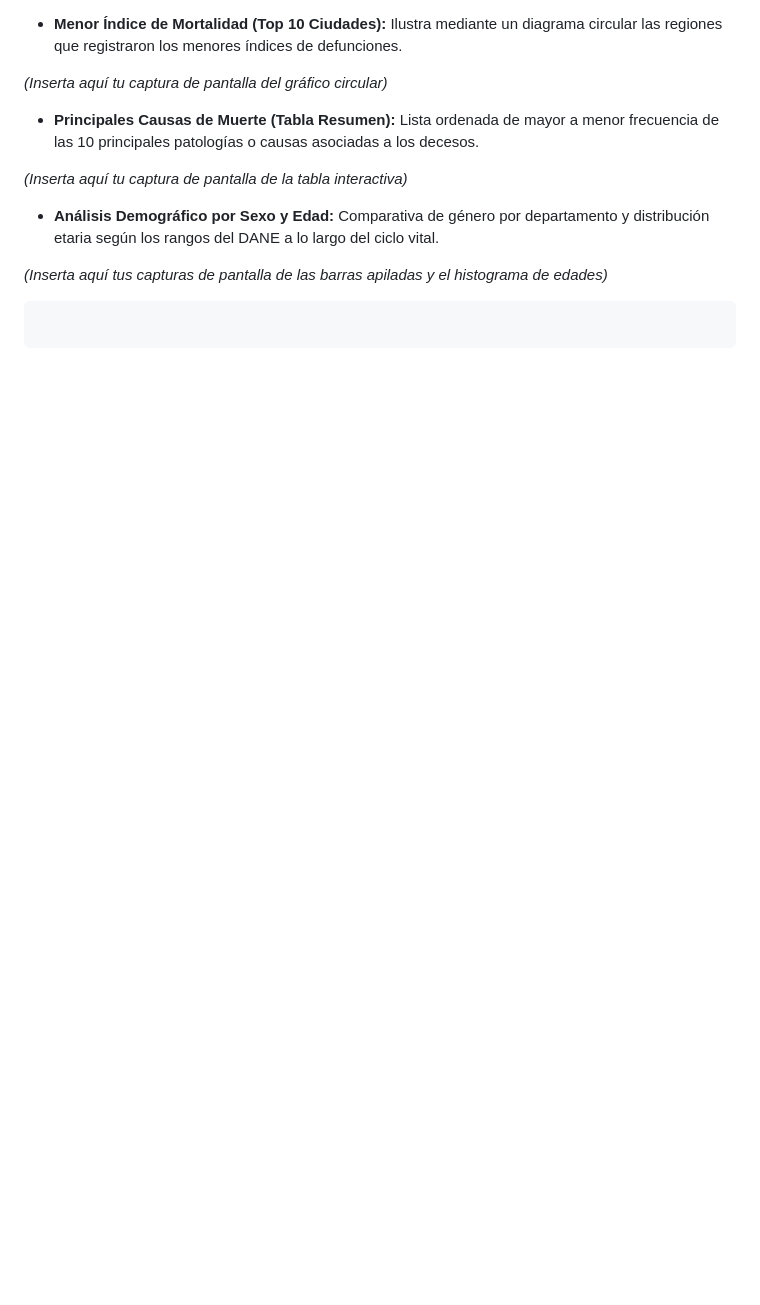
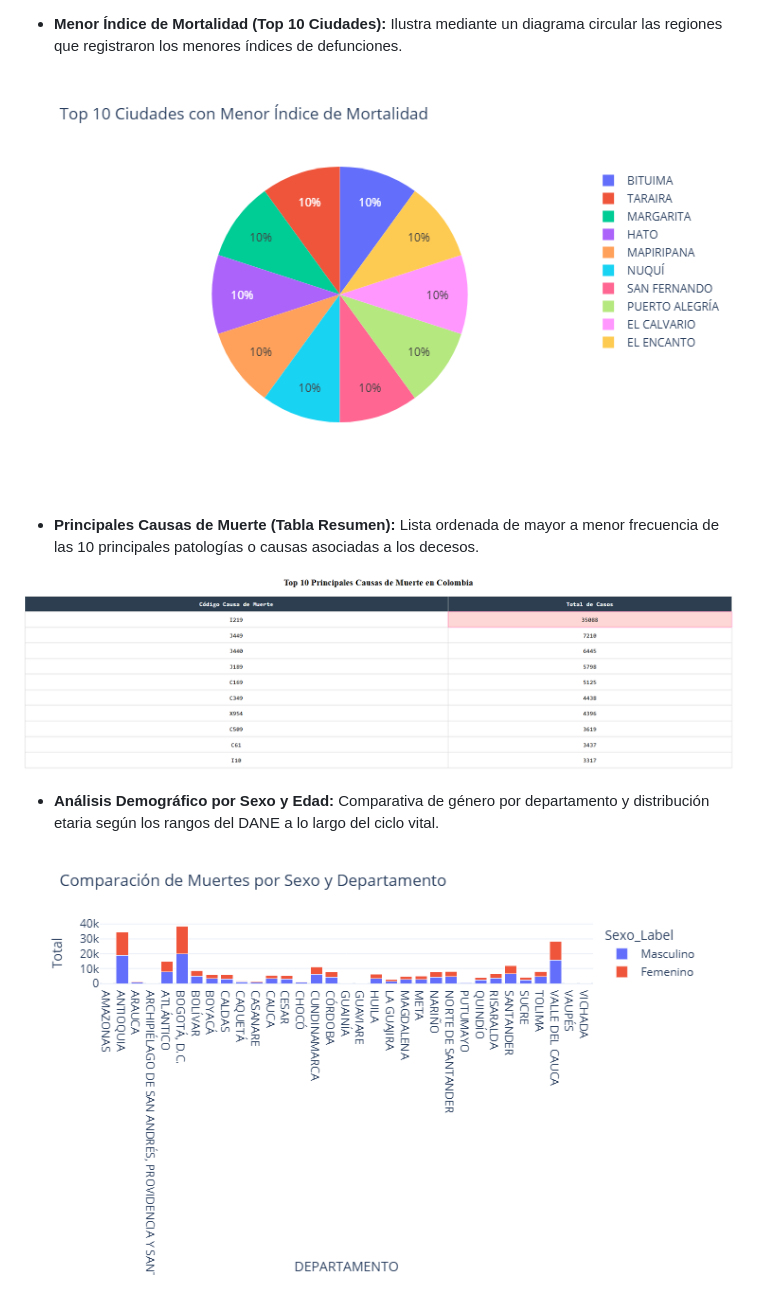
Before and after one commit to Luchocorrea1/mortalidad_colombia_2019, a Markdown page: README.md, the part around one of its changes. GitHub-like rendering; pictures changed too: images/captura_tabla.png (added), images/comparación-de-muertes-por-sexo-y-depart.png (added), images/top-10-ciudades-con-menor-índice-de-mort.png (added); blank space fills up the shorter version.

````diff
--- a/README.md
+++ b/README.md
@@ -144,16 +144,11 @@ A continuación se presentan los componentes visuales interactivos implementados
 * **Menor Índice de Mortalidad (Top 10 Ciudades):** Ilustra mediante un diagrama circular las regiones que registraron los menores índices de defunciones.
 
+![alt text](images/top-10-ciudades-con-menor-índice-de-mort.png)
 
-*(Inserta aquí tu captura de pantalla del gráfico circular)*
 * **Principales Causas de Muerte (Tabla Resumen):** Lista ordenada de mayor a menor frecuencia de las 10 principales patologías o causas asociadas a los decesos.
 
+![alt text](images/captura_tabla.png)
 
-*(Inserta aquí tu captura de pantalla de la tabla interactiva)*
 * **Análisis Demográfico por Sexo y Edad:** Comparativa de género por departamento y distribución etaria según los rangos del DANE a lo largo del ciclo vital.
 
-
-*(Inserta aquí tus capturas de pantalla de las barras apiladas y el histograma de edades)*
-
-```
-
-```
+![alt text](images/comparación-de-muertes-por-sexo-y-depart.png)
````
Also changed, not shown: other parts of README.md (+4 -4 lines), images/distribución-total-de-muertes-por-depart.png (added), images/evolución-del-total-de-muertes-por-mes.png (added), images/top-5-ciudades-con-mayor-homicidios-cód.png (added).
